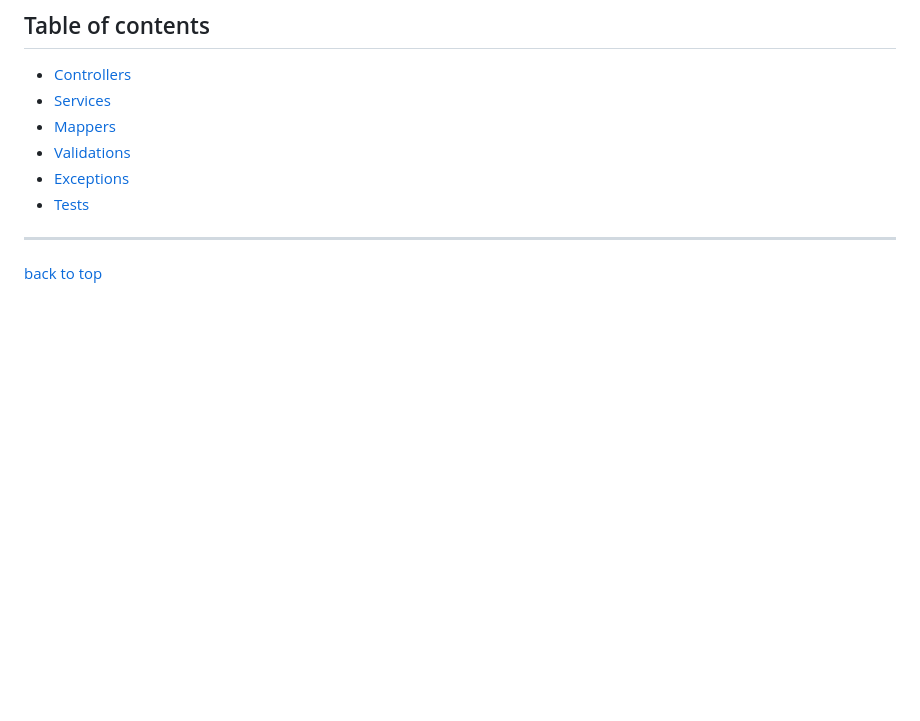
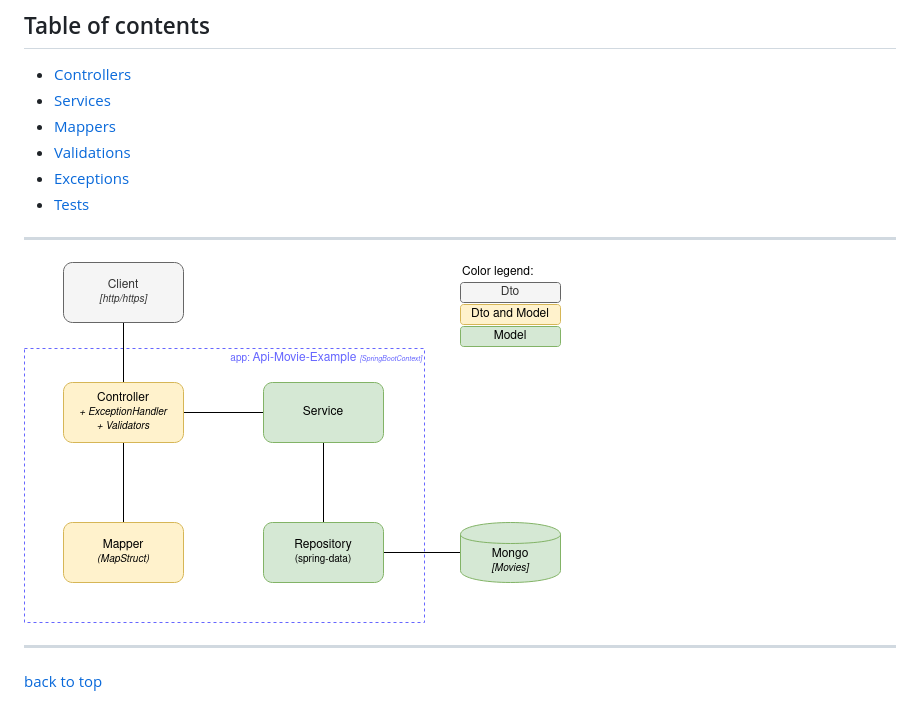
Before and after one commit to flaviolsousa/api-movies-example, a Markdown page: doc/architecture.md, the part around the change. Drawn GitHub-style; pictures changed too: doc/architecture.png (added); blank space fills up the shorter version.

Commit message:
init draw architecture

```diff
--- a/doc/architecture.md
+++ b/doc/architecture.md
@@ -17,4 +17,8 @@
 
 ---
 
+![Image of Architecture](architecture.png)
+
+---
+
 [back to top](#api-movies-example)
```
Also changed, not shown: 1 other file.
